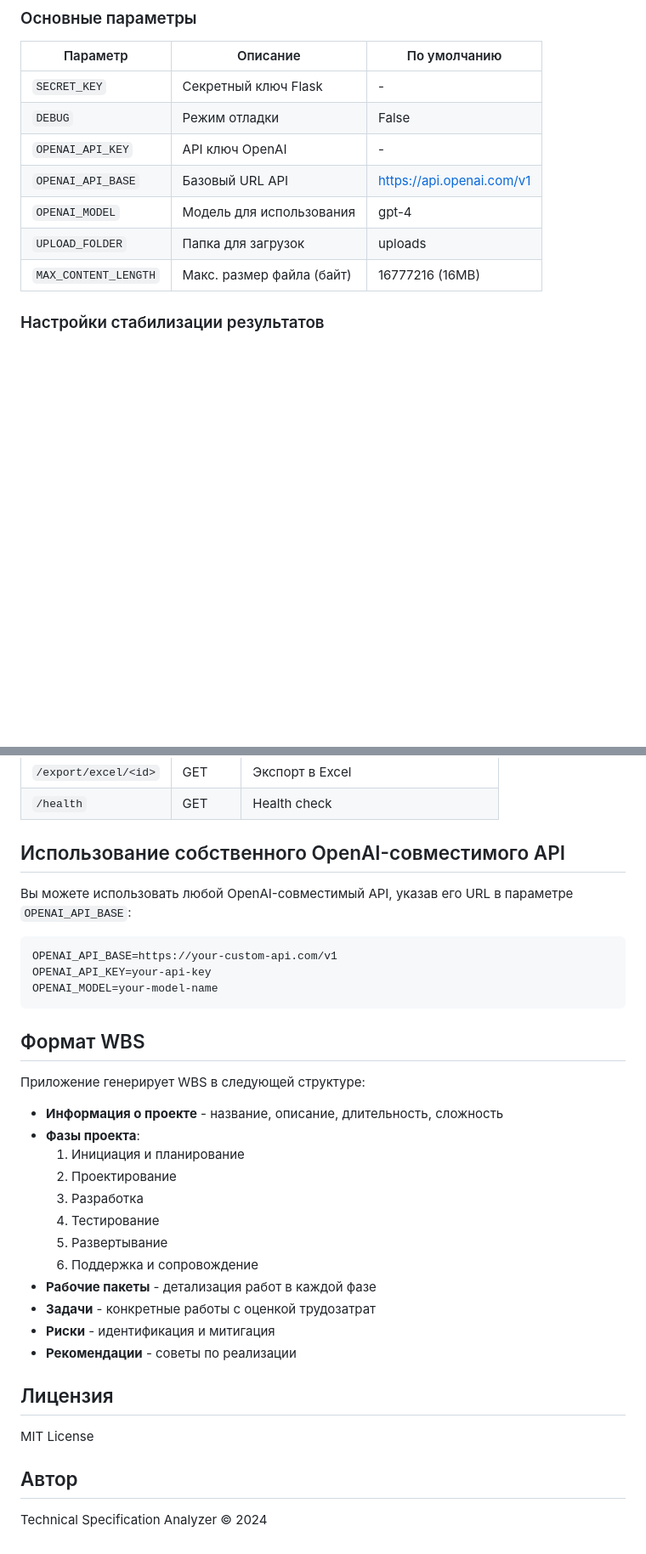
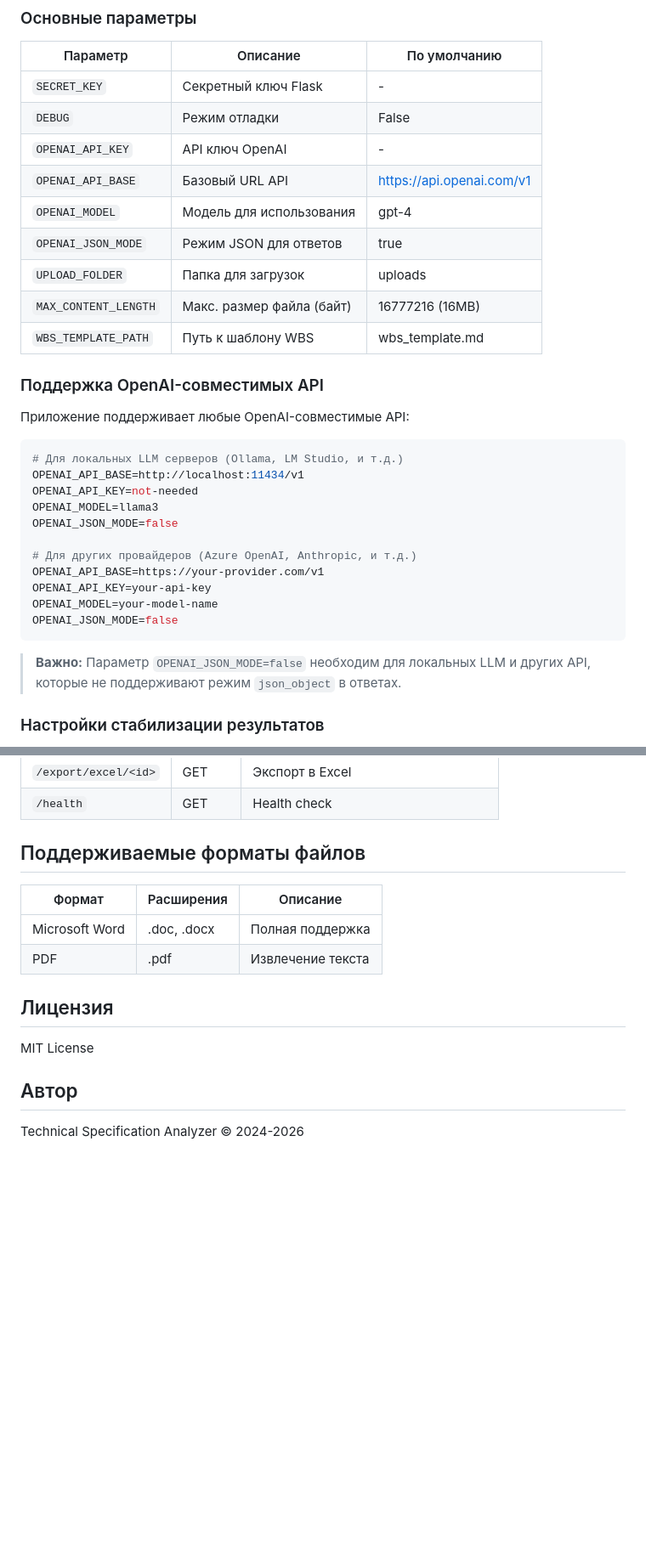
Before and after one commit to finnetrolle/kt30, a Markdown page: README.md, 2 parts joined by grey strips. Shown at 85% size. Rendered like a GitHub page; blank space fills up the shorter version.

````diff
--- a/README.md
+++ b/README.md
@@ -56,8 +57,30 @@ OPENAI_API_KEY=your-openai-api-key-here
 | `OPENAI_API_KEY` | API ключ OpenAI | - |
 | `OPENAI_API_BASE` | Базовый URL API | https://api.openai.com/v1 |
 | `OPENAI_MODEL` | Модель для использования | gpt-4 |
+| `OPENAI_JSON_MODE` | Режим JSON для ответов | true |
 | `UPLOAD_FOLDER` | Папка для загрузок | uploads |
 | `MAX_CONTENT_LENGTH` | Макс. размер файла (байт) | 16777216 (16MB) |
+| `WBS_TEMPLATE_PATH` | Путь к шаблону WBS | wbs_template.md |
+
+### Поддержка OpenAI-совместимых API
+
+Приложение поддерживает любые OpenAI-совместимые API:
+
+```env
+# Для локальных LLM серверов (Ollama, LM Studio, и т.д.)
+OPENAI_API_BASE=http://localhost:11434/v1
+OPENAI_API_KEY=not-needed
+OPENAI_MODEL=llama3
+OPENAI_JSON_MODE=false
+
+# Для других провайдеров (Azure OpenAI, Anthropic, и т.д.)
+OPENAI_API_BASE=https://your-provider.com/v1
+OPENAI_API_KEY=your-api-key
+OPENAI_MODEL=your-model-name
+OPENAI_JSON_MODE=false
+```
+
+> **Важно:** Параметр `OPENAI_JSON_MODE=false` необходим для локальных LLM и других API, которые не поддерживают режим `json_object` в ответах.
 
 ### Настройки стабилизации результатов
 
@@ -250,32 +275,12 @@ ENSEMBLE_ITERATIONS=3
 | `/export/excel/<id>` | GET | Экспорт в Excel |
 | `/health` | GET | Health check |
 
-## Использование собственного OpenAI-совместимого API
+## Поддерживаемые форматы файлов
 
-Вы можете использовать любой OpenAI-совместимый API, указав его URL в параметре `OPENAI_API_BASE`:
-
-```env
-OPENAI_API_BASE=https://your-custom-api.com/v1
-OPENAI_API_KEY=your-api-key
-OPENAI_MODEL=your-model-name
-```
-
-## Формат WBS
-
-Приложение генерирует WBS в следующей структуре:
-
-- **Информация о проекте** - название, описание, длительность, сложность
-- **Фазы проекта**:
-  1. Инициация и планирование
-  2. Проектирование
-  3. Разработка
-  4. Тестирование
-  5. Развертывание
-  6. Поддержка и сопровождение
-- **Рабочие пакеты** - детализация работ в каждой фазе
-- **Задачи** - конкретные работы с оценкой трудозатрат
-- **Риски** - идентификация и митигация
-- **Рекомендации** - советы по реализации
+| Формат | Расширения | Описание |
+|--------|------------|----------|
+| Microsoft Word | .doc, .docx | Полная поддержка |
+| PDF | .pdf | Извлечение текста |
 
 ## Лицензия
 
@@ -283,4 +288,4 @@ MIT License
 
 ## Автор
 
-Technical Specification Analyzer © 2024
+Technical Specification Analyzer © 2024-2026
````
Also changed, not shown: other parts of README.md (+9 -6 lines).
